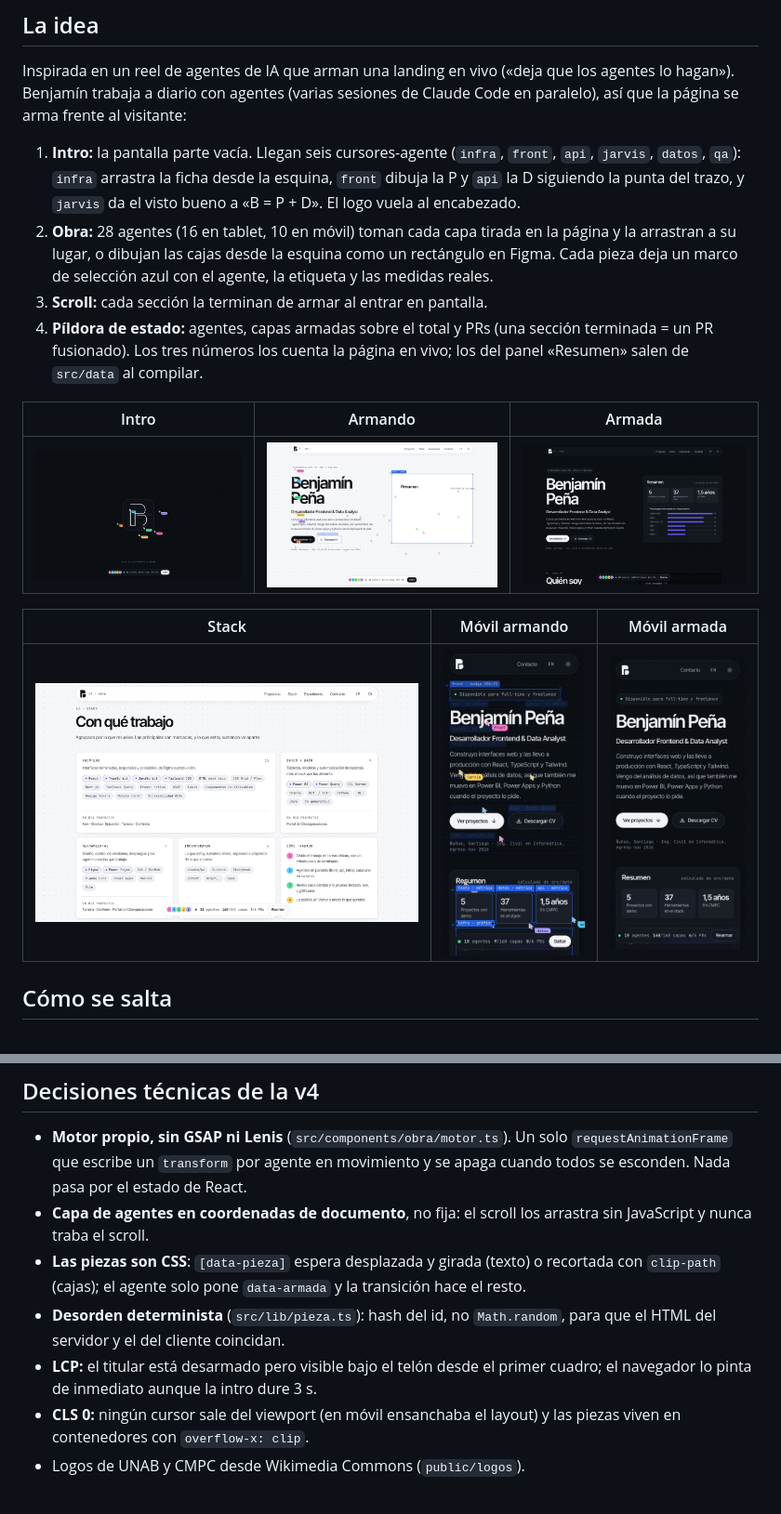
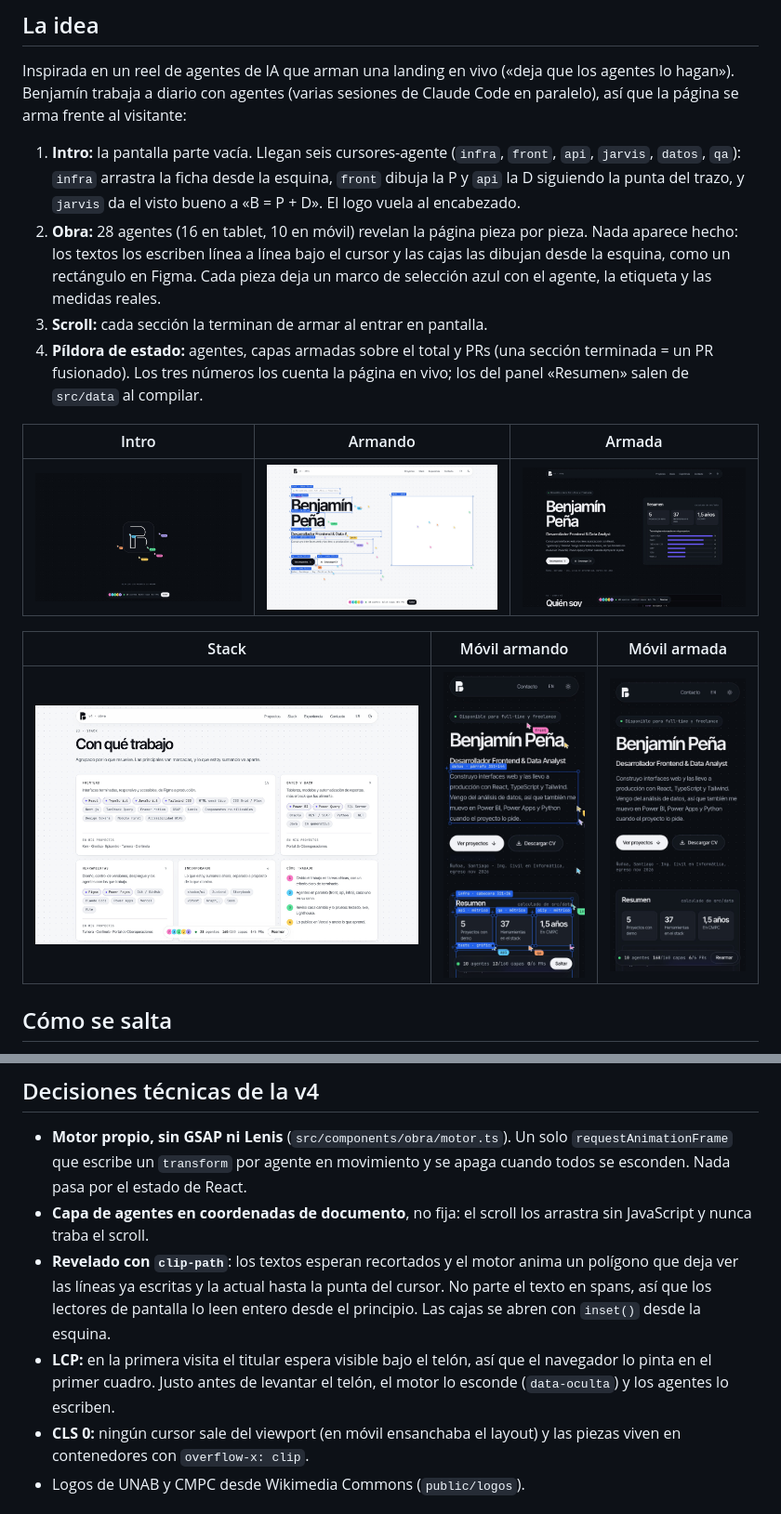
Before and after one commit to Bentonio96/Landing-Page, a Markdown page: README.md, 2 parts joined by grey strips. Shown at 93% size. GitHub-like rendering; pictures changed too: docs/capturas-v4/v4-armada-oscuro.jpg, docs/capturas-v4/v4-armando-claro.jpg, docs/capturas-v4/v4-intro-logo.jpg.

```diff
--- a/README.md
+++ b/README.md
@@ -15,9 +15,10 @@ de Claude Code en paralelo), así que la página se arma frente al visitante:
    `front`, `api`, `jarvis`, `datos`, `qa`): `infra` arrastra la ficha desde la
    esquina, `front` dibuja la P y `api` la D siguiendo la punta del trazo, y
    `jarvis` da el visto bueno a «B = P + D». El logo vuela al encabezado.
-2. **Obra:** 28 agentes (16 en tablet, 10 en móvil) toman cada capa tirada en
-   la página y la arrastran a su lugar, o dibujan las cajas desde la esquina
-   como un rectángulo en Figma. Cada pieza deja un marco de selección azul con
+2. **Obra:** 28 agentes (16 en tablet, 10 en móvil) revelan la página pieza
+   por pieza. Nada aparece hecho: los textos los escriben línea a línea bajo
+   el cursor y las cajas las dibujan desde la esquina, como un rectángulo en
+   Figma. Cada pieza deja un marco de selección azul con
    el agente, la etiqueta y las medidas reales.
 3. **Scroll:** cada sección la terminan de armar al entrar en pantalla.
 4. **Píldora de estado:** agentes, capas armadas sobre el total y PRs (una
@@ -43,9 +44,8 @@ de Claude Code en paralelo), así que la página se arma frente al visitante:
 
 - **Motor propio, sin GSAP ni Lenis** (`src/components/obra/motor.ts`). Un solo `requestAnimationFrame` que escribe un `transform` por agente en movimiento y se apaga cuando todos se esconden. Nada pasa por el estado de React.
 - **Capa de agentes en coordenadas de documento**, no fija: el scroll los arrastra sin JavaScript y nunca traba el scroll.
-- **Las piezas son CSS**: `[data-pieza]` espera desplazada y girada (texto) o recortada con `clip-path` (cajas); el agente solo pone `data-armada` y la transición hace el resto.
-- **Desorden determinista** (`src/lib/pieza.ts`): hash del id, no `Math.random`, para que el HTML del servidor y el del cliente coincidan.
-- **LCP:** el titular está desarmado pero visible bajo el telón desde el primer cuadro; el navegador lo pinta de inmediato aunque la intro dure 3 s.
+- **Revelado con `clip-path`**: los textos esperan recortados y el motor anima un polígono que deja ver las líneas ya escritas y la actual hasta la punta del cursor. No parte el texto en spans, así que los lectores de pantalla lo leen entero desde el principio. Las cajas se abren con `inset()` desde la esquina.
+- **LCP:** en la primera visita el titular espera visible bajo el telón, así que el navegador lo pinta en el primer cuadro. Justo antes de levantar el telón, el motor lo esconde (`data-oculta`) y los agentes lo escriben.
 - **CLS 0:** ningún cursor sale del viewport (en móvil ensanchaba el layout) y las piezas viven en contenedores con `overflow-x: clip`.
 - Logos de UNAB y CMPC desde Wikimedia Commons (`public/logos`).
 
```
Also changed, not shown: docs/capturas-v4/v4-armando.jpg, 10 other files.
